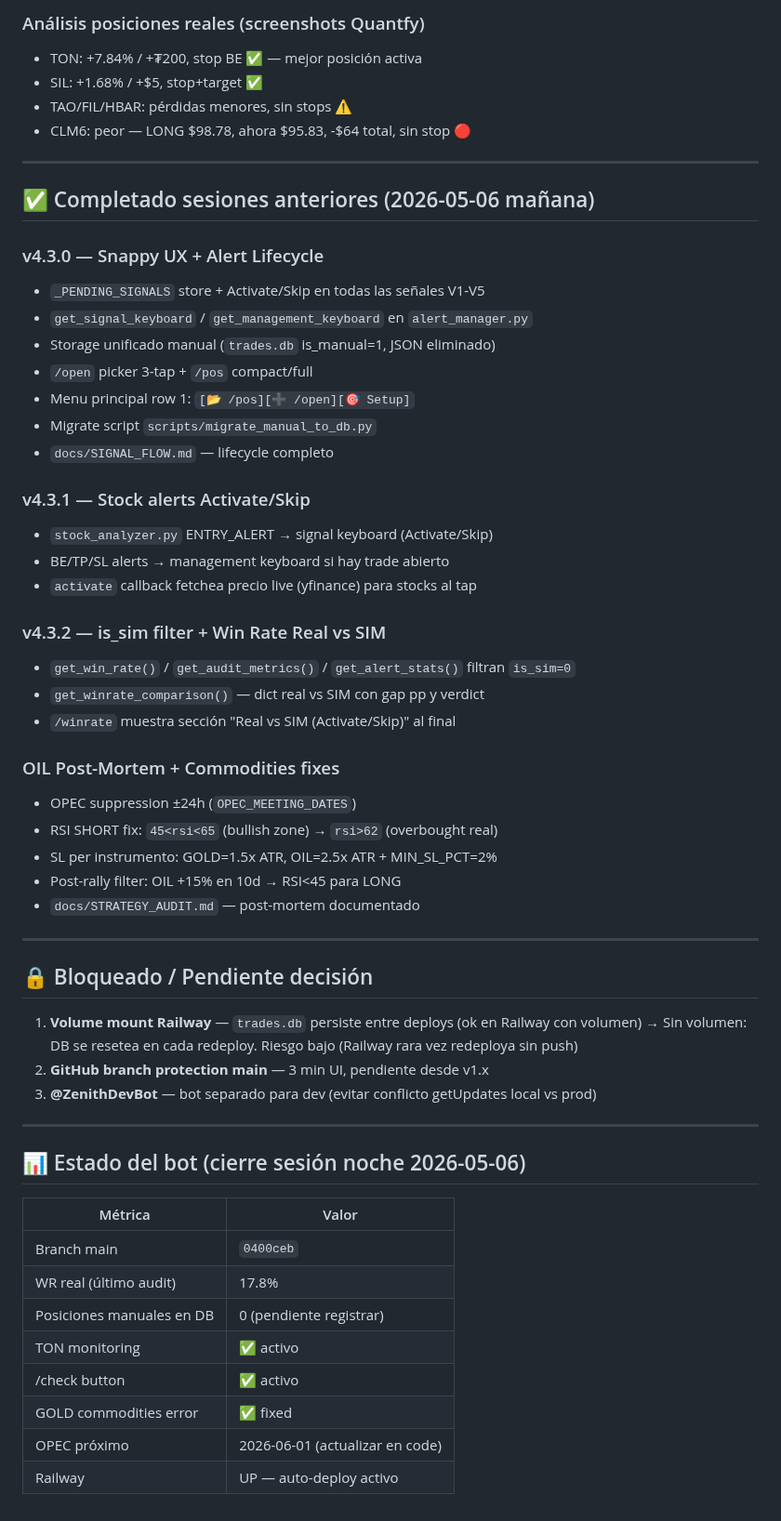
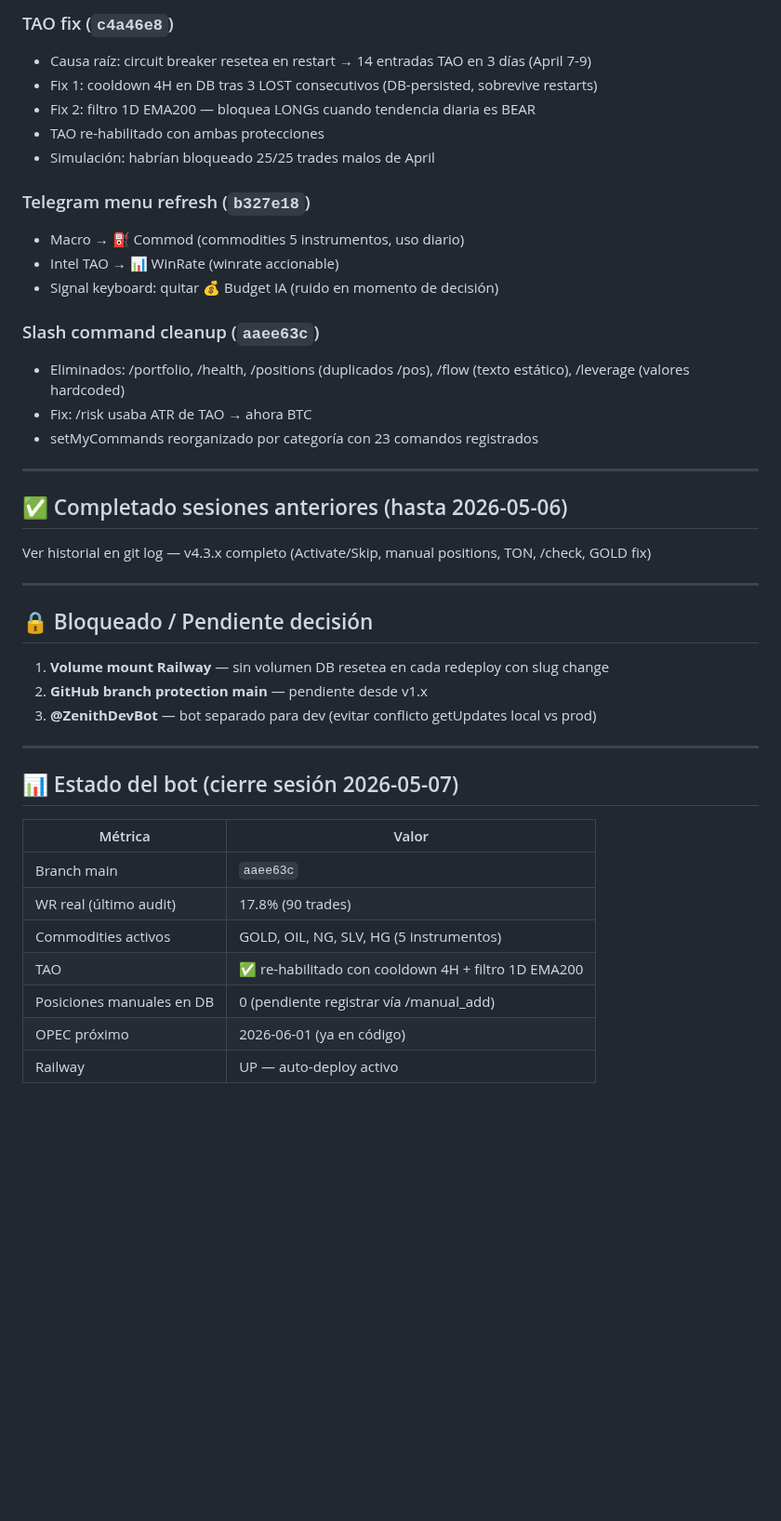
Before and after one commit to fercreek/vigil, a Markdown page: _NEXT.md, the part around one of its changes. Shown at 93% size. Drawn GitHub-style; blank space fills up the shorter version.

Commit message:
docs(_NEXT): session close 2026-05-07 — commodities expansion + TAO fix + telegram cleanup

```diff
--- a/_NEXT.md
+++ b/_NEXT.md
@@ -70,60 +67,45 @@ Nada abierto. Bot prod `0400ceb` corriendo Railway.
 
-### Análisis posiciones reales (screenshots Quantfy)
-- TON: +7.84% / +₮200, stop BE ✅ — mejor posición activa
-- SIL: +1.68% / +$5, stop+target ✅
-- TAO/FIL/HBAR: pérdidas menores, sin stops ⚠️
-- CLM6: peor — LONG $98.78, ahora $95.83, -$64 total, sin stop 🔴
+### TAO fix (`c4a46e8`)
+- Causa raíz: circuit breaker resetea en restart → 14 entradas TAO en 3 días (April 7-9)
+- Fix 1: cooldown 4H en DB tras 3 LOST consecutivos (DB-persisted, sobrevive restarts)
+- Fix 2: filtro 1D EMA200 — bloquea LONGs cuando tendencia diaria es BEAR
+- TAO re-habilitado con ambas protecciones
+- Simulación: habrían bloqueado 25/25 trades malos de April
+
+### Telegram menu refresh (`b327e18`)
+- Macro → ⛽ Commod (commodities 5 instrumentos, uso diario)
+- Intel TAO → 📊 WinRate (winrate accionable)
+- Signal keyboard: quitar 💰 Budget IA (ruido en momento de decisión)
+
+### Slash command cleanup (`aaee63c`)
+- Eliminados: /portfolio, /health, /positions (duplicados /pos), /flow (texto estático), /leverage (valores hardcoded)
+- Fix: /risk usaba ATR de TAO → ahora BTC
+- setMyCommands reorganizado por categoría con 23 comandos registrados
 
 ---
 
-## ✅ Completado sesiones anteriores (2026-05-06 mañana)
+## ✅ Completado sesiones anteriores (hasta 2026-05-06)
 
-### v4.3.0 — Snappy UX + Alert Lifecycle
-- `_PENDING_SIGNALS` store + Activate/Skip en todas las señales V1-V5
-- `get_signal_keyboard` / `get_management_keyboard` en `alert_manager.py`
-- Storage unificado manual (`trades.db` is_manual=1, JSON eliminado)
-- `/open` picker 3-tap + `/pos` compact/full
-- Menu principal row 1: `[📂 /pos][➕ /open][🎯 Setup]`
-- Migrate script `scripts/migrate_manual_to_db.py`
-- `docs/SIGNAL_FLOW.md` — lifecycle completo
-
-### v4.3.1 — Stock alerts Activate/Skip
-- `stock_analyzer.py` ENTRY_ALERT → signal keyboard (Activate/Skip)
-- BE/TP/SL alerts → management keyboard si hay trade abierto
-- `activate` callback fetchea precio live (yfinance) para stocks al tap
-
-### v4.3.2 — is_sim filter + Win Rate Real vs SIM
-- `get_win_rate()` / `get_audit_metrics()` / `get_alert_stats()` filtran `is_sim=0`
-- `get_winrate_comparison()` — dict real vs SIM con gap pp y verdict
-- `/winrate` muestra sección "Real vs SIM (Activate/Skip)" al final
-
-### OIL Post-Mortem + Commodities fixes
-- OPEC suppression ±24h (`OPEC_MEETING_DATES`)
-- RSI SHORT fix: `45<rsi<65` (bullish zone) → `rsi>62` (overbought real)
-- SL per instrumento: GOLD=1.5x ATR, OIL=2.5x ATR + MIN_SL_PCT=2%
-- Post-rally filter: OIL +15% en 10d → RSI<45 para LONG
-- `docs/STRATEGY_AUDIT.md` — post-mortem documentado
+Ver historial en git log — v4.3.x completo (Activate/Skip, manual positions, TON, /check, GOLD fix)
 
 ---
 
 ## 🔒 Bloqueado / Pendiente decisión
 
-1. **Volume mount Railway** — `trades.db` persiste entre deploys (ok en Railway con volumen)
-   → Sin volumen: DB se resetea en cada redeploy. Riesgo bajo (Railway rara vez redeploya sin push)
-2. **GitHub branch protection main** — 3 min UI, pendiente desde v1.x
+1. **Volume mount Railway** — sin volumen DB resetea en cada redeploy con slug change
+2. **GitHub branch protection main** — pendiente desde v1.x
 3. **@ZenithDevBot** — bot separado para dev (evitar conflicto getUpdates local vs prod)
 
 ---
 
-## 📊 Estado del bot (cierre sesión noche 2026-05-06)
+## 📊 Estado del bot (cierre sesión 2026-05-07)
 
 | Métrica | Valor |
 |---------|-------|
-| Branch main | `0400ceb` |
-| WR real (último audit) | 17.8% |
-| Posiciones manuales en DB | 0 (pendiente registrar) |
-| TON monitoring | ✅ activo |
-| /check button | ✅ activo |
-| GOLD commodities error | ✅ fixed |
-| OPEC próximo | 2026-06-01 (actualizar en code) |
+| Branch main | `aaee63c` |
+| WR real (último audit) | 17.8% (90 trades) |
+| Commodities activos | GOLD, OIL, NG, SLV, HG (5 instrumentos) |
+| TAO | ✅ re-habilitado con cooldown 4H + filtro 1D EMA200 |
+| Posiciones manuales en DB | 0 (pendiente registrar vía /manual_add) |
+| OPEC próximo | 2026-06-01 (ya en código) |
 | Railway | UP — auto-deploy activo |
```
Also changed, not shown: other parts of _NEXT.md (+29 -32 lines).
